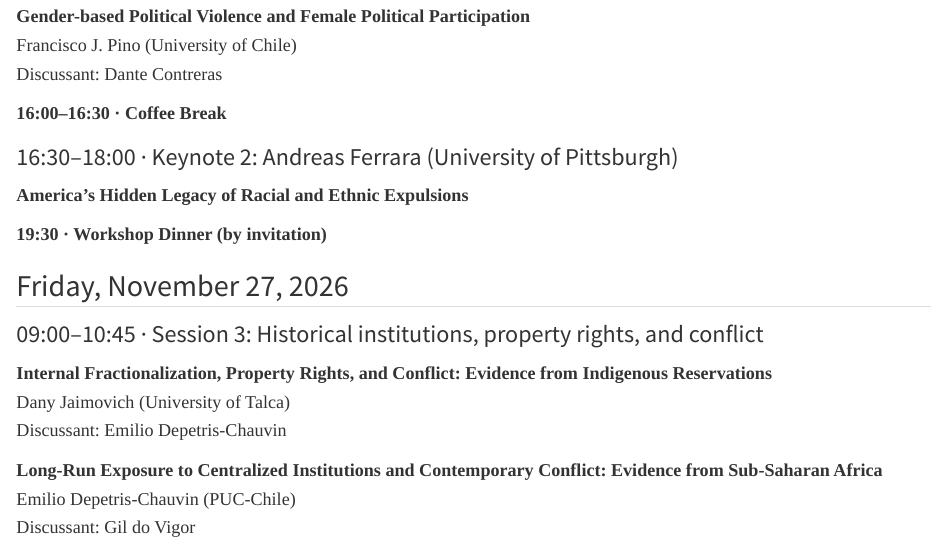
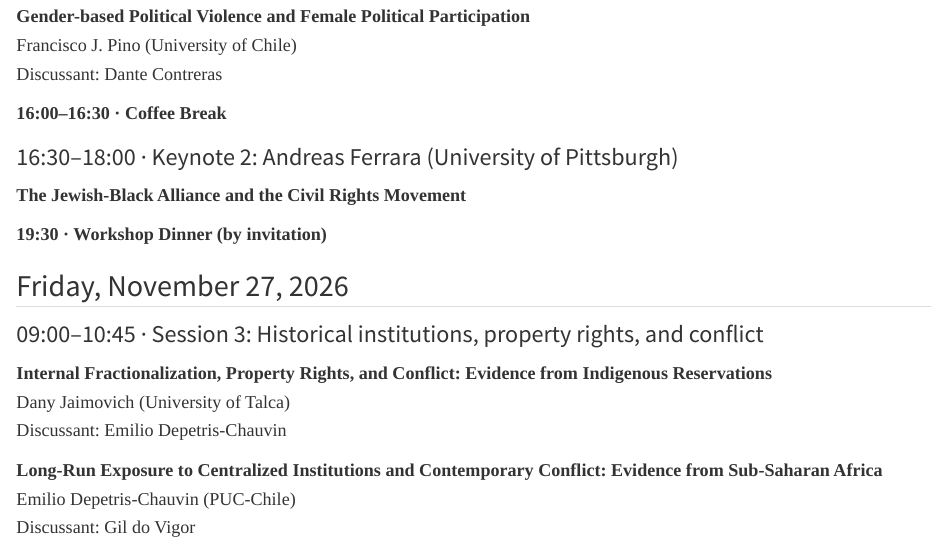
Before and after one commit to feneconworkshop/workshop-website, a Quarto document (programme.qmd): the page in a window 1100 px wide, from 1250 px down. Rendered offline with R 4.5, knitr and Pandoc in place of Quarto, with nearby package versions.

Commit message:
Update Andreas Ferrara keynote paper title

```diff
--- a/programme.qmd
+++ b/programme.qmd
@@ -59,7 +59,7 @@ Discussant: Dante Contreras
 
 ### 16:30–18:00 · Keynote 2: Andreas Ferrara (University of Pittsburgh)
 
-**America's Hidden Legacy of Racial and Ethnic Expulsions**
+**The Jewish-Black Alliance and the Civil Rights Movement**
 
 **19:30 · Workshop Dinner (by invitation)**
 
```
Also changed, not shown: docs/search.json, 1 other file.
